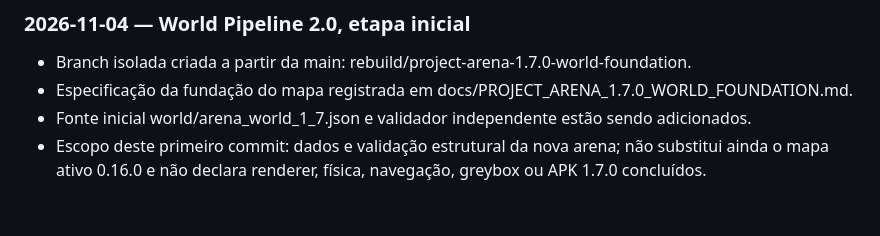
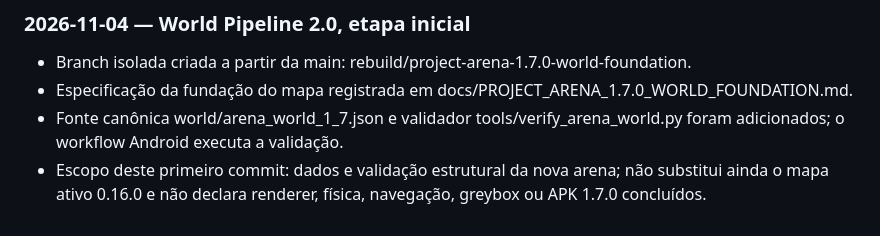
Before and after one commit to Coca69643/Neon-Breach, a Markdown page: docs/PROJECT_ARENA_1.7.0_TECHNOLOGY_ROADMAP.md, the part around the change. Drawn GitHub-style.

Commit message:
docs(arena): record first world pipeline implementation

```diff
--- a/docs/PROJECT_ARENA_1.7.0_TECHNOLOGY_ROADMAP.md
+++ b/docs/PROJECT_ARENA_1.7.0_TECHNOLOGY_ROADMAP.md
@@ -130,5 +130,5 @@ Não atualizar dependências do runtime sem atualizar as ferramentas de shader c
 ### 2026-11-04 — World Pipeline 2.0, etapa inicial
 - Branch isolada criada a partir da main: rebuild/project-arena-1.7.0-world-foundation.
 - Especificação da fundação do mapa registrada em docs/PROJECT_ARENA_1.7.0_WORLD_FOUNDATION.md.
-- Fonte inicial world/arena_world_1_7.json e validador independente estão sendo adicionados.
+- Fonte canônica world/arena_world_1_7.json e validador tools/verify_arena_world.py foram adicionados; o workflow Android executa a validação.
 - Escopo deste primeiro commit: dados e validação estrutural da nova arena; não substitui ainda o mapa ativo 0.16.0 e não declara renderer, física, navegação, greybox ou APK 1.7.0 concluídos.
```
